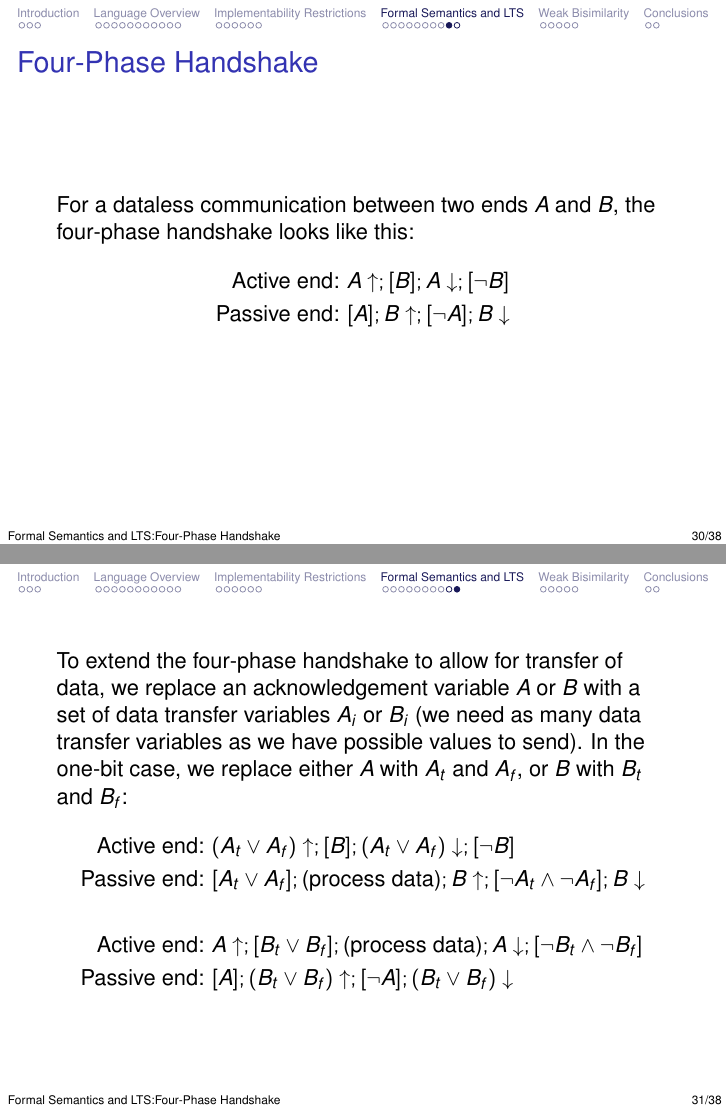
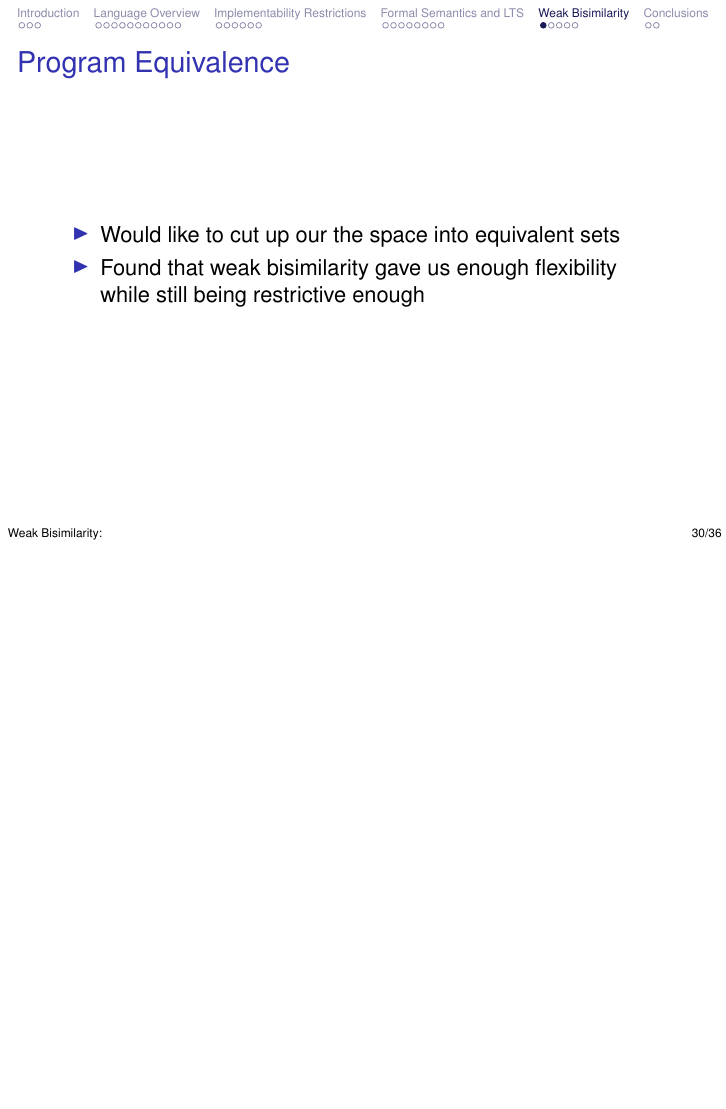
Before and after one commit to morolin/CS6112writeup, LaTeX slides (presentation.tex): pages 44 and 45 of 63 before the commit and page 44 of 61 after it, the two joined at a grey line, the shorter picture padded with empty space. Compiled offline with pdfLaTeX.

Commit message:
Updated presentation.tex

```diff
--- a/presentation.tex
+++ b/presentation.tex
@@ -395,25 +395,25 @@ Norris Xu
                                                  A_a := \mathtt{true}; [A_t \vee A_f]; a := A_t;\\ A_a := \mathtt{false}; [\neg A_t \wedge \neg A_f] \end{matrix} \right. \\
     \end{align*}
 \end{frame}
-\subsection{Four-Phase Handshake}
-\begin{frame}
-    \frametitle{Four-Phase Handshake}
-    For a dataless communication between two ends $A$ and $B$, the four-phase handshake looks like this:
-    \begin{align*}
-        \text{Active end: } & A \uparrow; [B]; A \downarrow; [\neg B] \\
-        \text{Passive end: } & [A]; B \uparrow; [\neg A]; B \downarrow
-    \end{align*}
-\end{frame}
-\begin{frame}
-    To extend the four-phase handshake to allow for transfer of data, we replace an acknowledgement variable $A$ or $B$ with a set of data transfer variables $A_i$ or $B_i$ (we need as many data transfer variables as we have possible values to send).
-    In the one-bit case, we replace either $A$ with $A_t$ and $A_f$, or $B$ with $B_t$ and $B_f$:
-    \begin{align*}
-        \text{Active end: } & (A_t \lor A_f) \uparrow; [B]; (A_t \lor A_f) \downarrow; [\neg B] \\
-        \text{Passive end: } & [A_t \lor A_f]; \text{(process data)}; B \uparrow; [\neg A_t \land \neg A_f]; B \downarrow \\ \\
-        \text{Active end: } & A \uparrow; [B_t \lor B_f]; \text{(process data)}; A \downarrow; [\neg B_t \land \neg B_f] \\
-        \text{Passive end: } & [A]; (B_t \lor B_f) \uparrow; [\neg A]; (B_t \lor B_f) \downarrow
-    \end{align*}
-\end{frame}
+%\subsection{Four-Phase Handshake}
+%\begin{frame}
+%    \frametitle{Four-Phase Handshake}
+%    For a dataless communication between two ends $A$ and $B$, the four-phase handshake looks like this:
+%    \begin{align*}
+%        \text{Active end: } & A \uparrow; [B]; A \downarrow; [\neg B] \\
+%        \text{Passive end: } & [A]; B \uparrow; [\neg A]; B \downarrow
+%    \end{align*}
+%\end{frame}
+%\begin{frame}
+%    To extend the four-phase handshake to allow for transfer of data, we replace an acknowledgement variable $A$ or $B$ with a set of data transfer variables $A_i$ or $B_i$ (we need as many data transfer variables as we have possible values to send).
+%    In the one-bit case, we replace either $A$ with $A_t$ and $A_f$, or $B$ with $B_t$ and $B_f$:
+%    \begin{align*}
+%        \text{Active end: } & (A_t \lor A_f) \uparrow; [B]; (A_t \lor A_f) \downarrow; [\neg B] \\
+%        \text{Passive end: } & [A_t \lor A_f]; \text{(process data)}; B \uparrow; [\neg A_t \land \neg A_f]; B \downarrow \\ \\
+%        \text{Active end: } & A \uparrow; [B_t \lor B_f]; \text{(process data)}; A \downarrow; [\neg B_t \land \neg B_f] \\
+%        \text{Passive end: } & [A]; (B_t \lor B_f) \uparrow; [\neg A]; (B_t \lor B_f) \downarrow
+%    \end{align*}
+%\end{frame}
 \section{Weak Bisimilarity}
 \begin{frame}
 \frametitle{Program Equivalence}
```
Also changed, not shown: presentation.tex (6 more changed lines).
